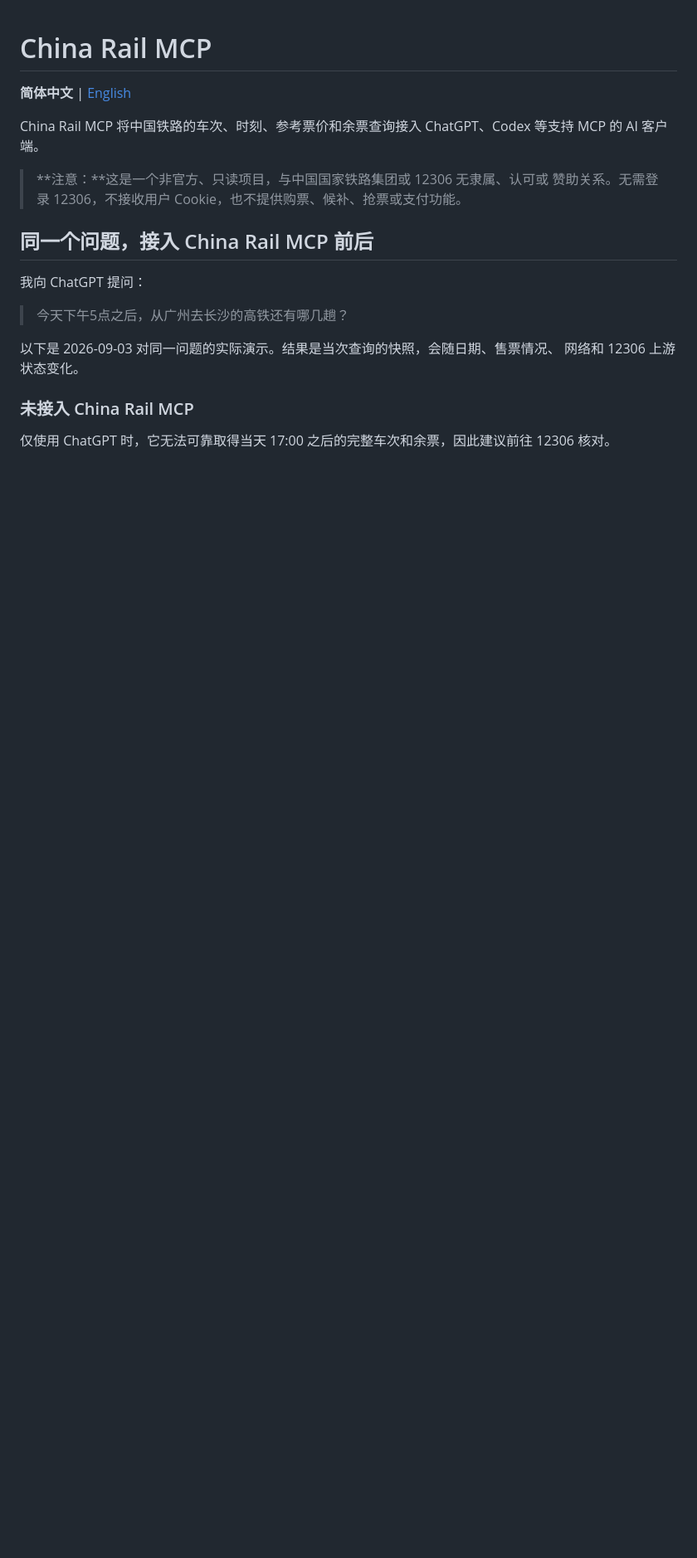
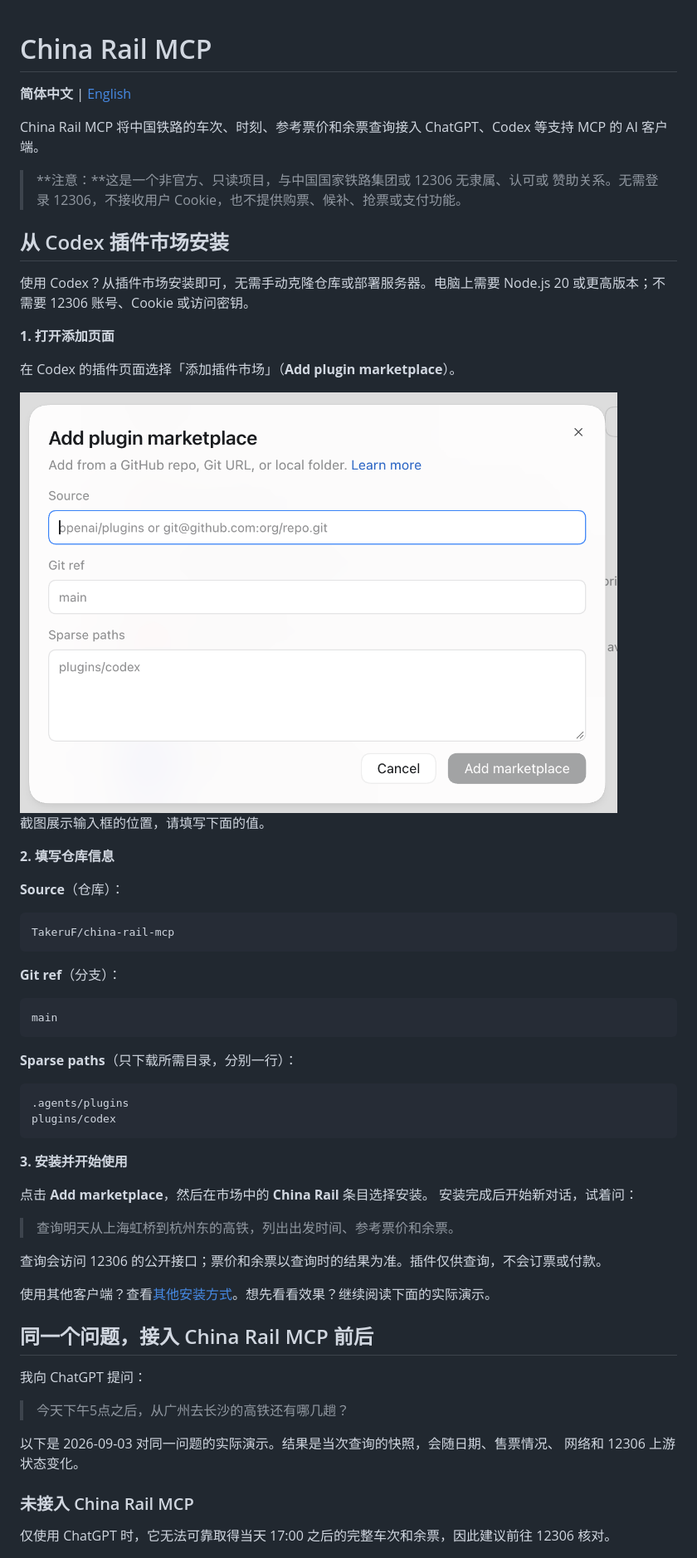
Before and after one commit to TakeruF/china-rail-mcp, a Markdown page: README.md, the part around the change printed below. Shown: that part at 83% size. Rendered like a GitHub page; pictures changed too: docs/images/codex-add-plugin-marketplace.png (added); blank space fills up the shorter version.

````diff
--- a/README.md
+++ b/README.md
@@ -7,6 +7,51 @@ China Rail MCP 将中国铁路的车次、时刻、参考票价和余票查询
 
 > **注意：**这是一个非官方、只读项目，与中国国家铁路集团或 12306 无隶属、认可或
 > 赞助关系。无需登录 12306，不接收用户 Cookie，也不提供购票、候补、抢票或支付功能。
+
+## 从 Codex 插件市场安装
+
+使用 Codex？从插件市场安装即可，无需手动克隆仓库或部署服务器。电脑上需要
+Node.js 20 或更高版本；不需要 12306 账号、Cookie 或访问密钥。
+
+**1. 打开添加页面**
+
+在 Codex 的插件页面选择「添加插件市场」（**Add plugin marketplace**）。
+
+<img src="docs/images/codex-add-plugin-marketplace.png" alt="Codex 的 Add plugin marketplace 对话框，包含 Source、Git ref 和 Sparse paths 输入框" width="720">
+
+截图展示输入框的位置，请填写下面的值。
+
+**2. 填写仓库信息**
+
+**Source**（仓库）：
+
+```text
+TakeruF/china-rail-mcp
+```
+
+**Git ref**（分支）：
+
+```text
+main
+```
+
+**Sparse paths**（只下载所需目录，分别一行）：
+
+```text
+.agents/plugins
+plugins/codex
+```
+
+**3. 安装并开始使用**
+
+点击 **Add marketplace**，然后在市场中的 **China Rail** 条目选择安装。
+安装完成后开始新对话，试着问：
+
+> 查询明天从上海虹桥到杭州东的高铁，列出出发时间、参考票价和余票。
+
+查询会访问 12306 的公开接口；票价和余票以查询时的结果为准。插件仅供查询，不会订票或付款。
+
+使用其他客户端？查看[其他安装方式](#快速开始)。想先看看效果？继续阅读下面的实际演示。
 
 ## 同一个问题，接入 China Rail MCP 前后
 
````
Also changed, not shown: other parts of README.md (+3 -18 lines), README.en.md (+52 -19 lines).
